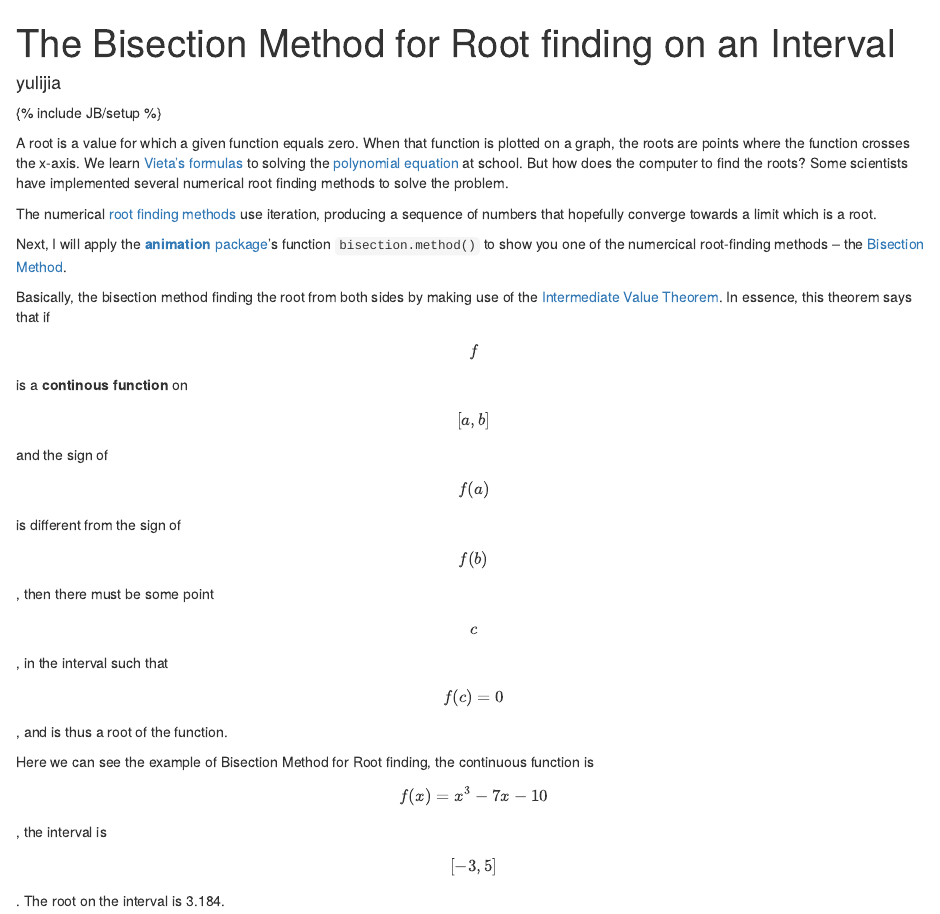
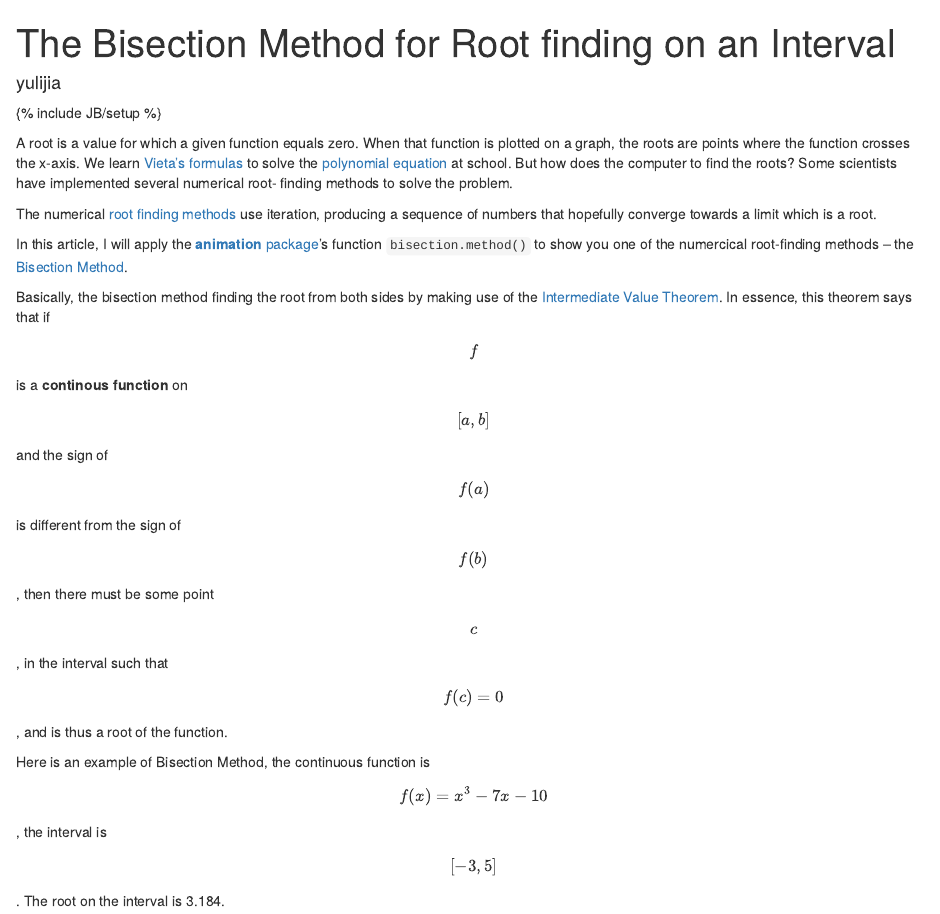
Before and after one commit to yulijia/vistat, an R Markdown document (_source/2013-04-20-bisection-method-root-finding.Rmd): the page in a window 1100 px wide, from its top. Rendered offline with R 4.5, knitr and Pandoc, with nearby package versions; some code elsewhere in the file could not run offline.

Commit message:
Correct wrong word used in sentence. Modify the wrong sentences

```diff
--- a/_source/2013-04-20-bisection-method-root-finding.Rmd
+++ b/_source/2013-04-20-bisection-method-root-finding.Rmd
@@ -11,15 +11,15 @@ animation: true
 
 A root is a value for which a given function equals zero. When that function is plotted on a graph,
 the roots are points where the function crosses the x-axis. We learn [Vieta's
-formulas](http://en.wikipedia.org/wiki/Vieta's_formulas) to solving the [polynomial
+formulas](http://en.wikipedia.org/wiki/Vieta's_formulas) to solve the [polynomial
 equation](http://en.wikipedia.org/wiki/Polynomial#Solving_polynomial_equations) at school. But how
-does the computer to find the roots? Some scientists have implemented several numerical root
+does the computer to find the roots? Some scientists have implemented several numerical root-
 finding methods to solve the problem.
 
 The numerical [root finding methods](http://en.wikipedia.org/wiki/Root-finding_algorithm) use
 iteration, producing a sequence of numbers that hopefully converge towards a limit which is a root.
 
-Next, I will apply the [**animation** package](http://yihui.name/animation)'s function
+In this article, I will apply the [**animation** package](http://yihui.name/animation)'s function
 `bisection.method()` to show you one of the numercical root-finding methods -- the [Bisection
 Method](http://en.wikipedia.org/wiki/Root-finding_algorithm#Bisection_Method).
 
@@ -29,7 +29,7 @@ says that if $$f$$ is a **continous function** on $$[a, b]$$ and the sign of $$f
 from the sign of $$f(b)$$, then there must be some point $$c$$, in the interval such that
 $$f(c)=0$$, and is thus a root of the function.
 
-Here we can see the example of Bisection Method for Root finding, the continuous function is
+Here is an example of Bisection Method, the continuous function is
 $$f(x)=x{^3}-7x-10$$, the interval is $$[-3,5]$$. The root on the interval is 3.184.
 
 
```
